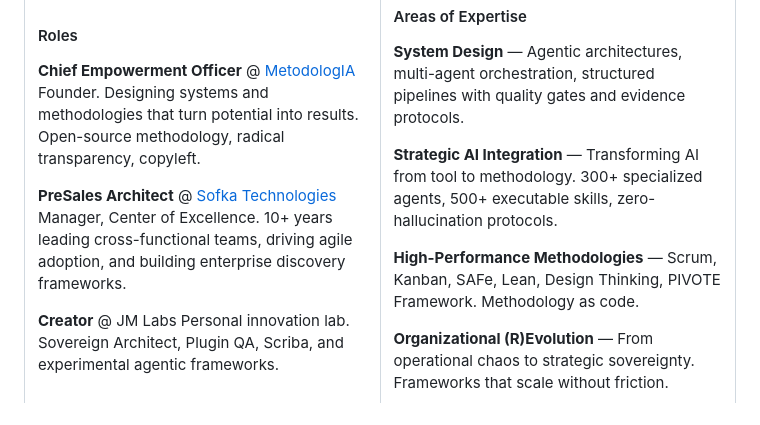
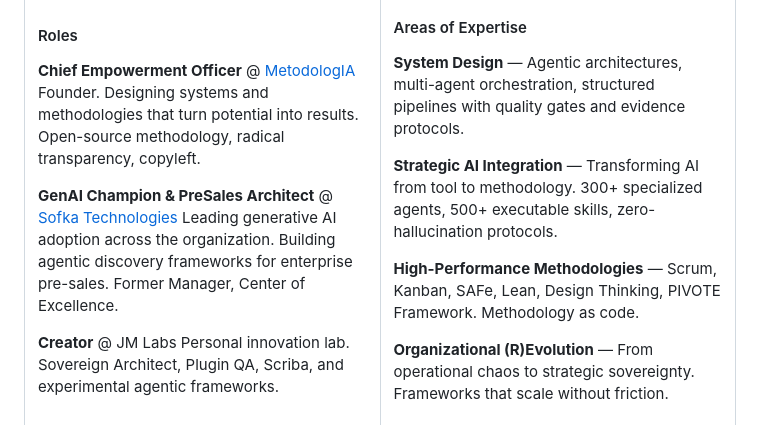
Before and after one commit to JaviMontano/JaviMontano, a Markdown page: README.md, the part around the change. Rendered like a GitHub page.

Commit message:
fix: update Sofka role — GenAI Champion, former Manager CoE
Co-Authored-By: Claude Opus 4.6 (1M context) <noreply@anthropic.com>

```diff
--- a/README.md
+++ b/README.md
@@ -27,8 +27,8 @@ My mission: **strategic sovereignty** — empowering professionals and organizat
 **Chief Empowerment Officer** @ [MetodologIA](https://metodologia.info)
 Founder. Designing systems and methodologies that turn potential into results. Open-source methodology, radical transparency, copyleft.
 
-**PreSales Architect** @ [Sofka Technologies](https://sofka.com.co)
-Manager, Center of Excellence. 10+ years leading cross-functional teams, driving agile adoption, and building enterprise discovery frameworks.
+**GenAI Champion & PreSales Architect** @ [Sofka Technologies](https://sofka.com.co)
+Leading generative AI adoption across the organization. Building agentic discovery frameworks for enterprise pre-sales. Former Manager, Center of Excellence.
 
 **Creator** @ JM Labs
 Personal innovation lab. Sovereign Architect, Plugin QA, Scriba, and experimental agentic frameworks.
```
